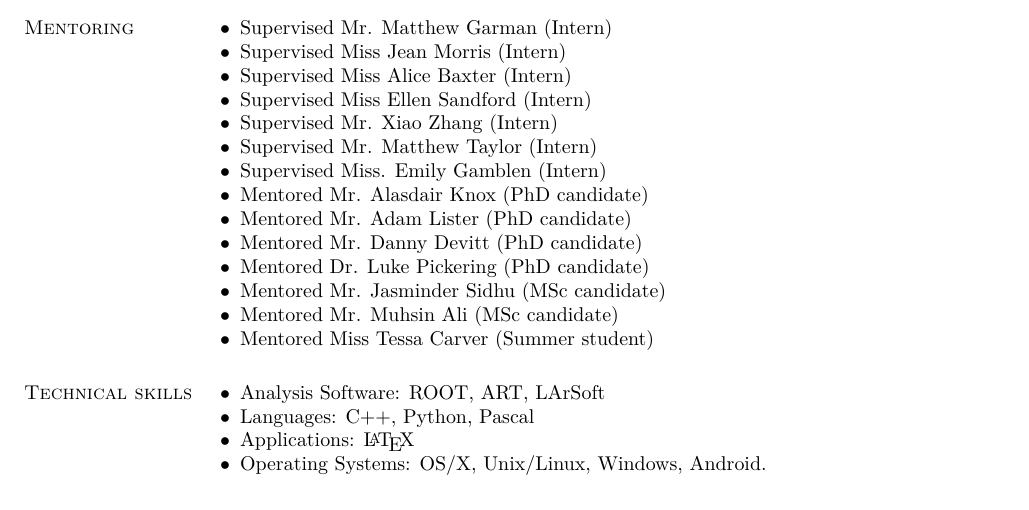
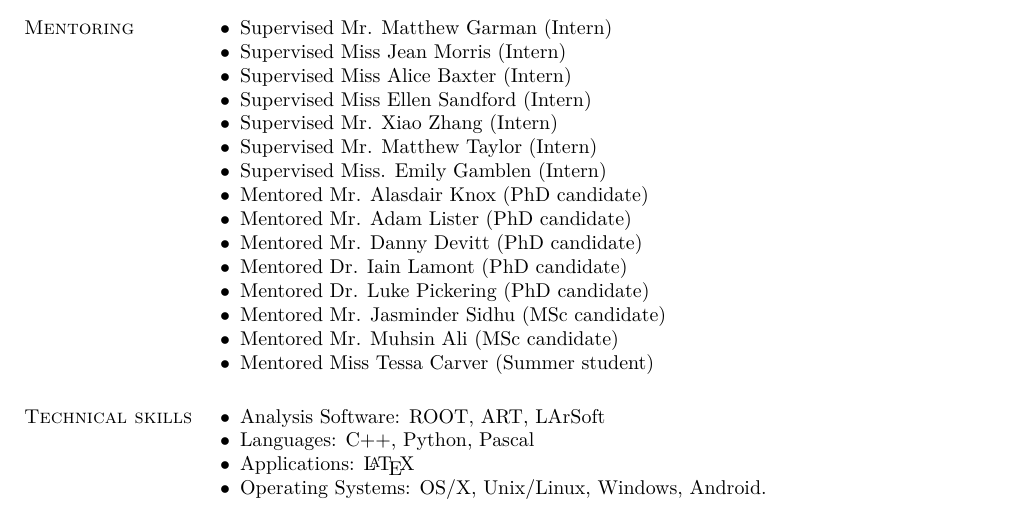
Before and after one commit to absolution1/CV, a LaTeX CV (CV.tex): part of page 4 of 4, cut so that both start at the same text. Compiled offline with XeLaTeX.

Commit message:
Add Lamont

```diff
--- a/CV.tex
+++ b/CV.tex
@@ -298,6 +298,7 @@ Lancaster  LA1 4YW & \\
 \item Mentored Mr. Alasdair Knox (PhD candidate)
 \item Mentored Mr. Adam Lister (PhD candidate)
 \item Mentored Mr. Danny Devitt (PhD candidate)
+\item Mentored Dr. Iain Lamont (PhD candidate)
 \item Mentored Dr. Luke Pickering (PhD candidate)
 \item Mentored Mr. Jasminder Sidhu (MSc candidate)
 \item Mentored Mr. Muhsin Ali (MSc candidate)
```
